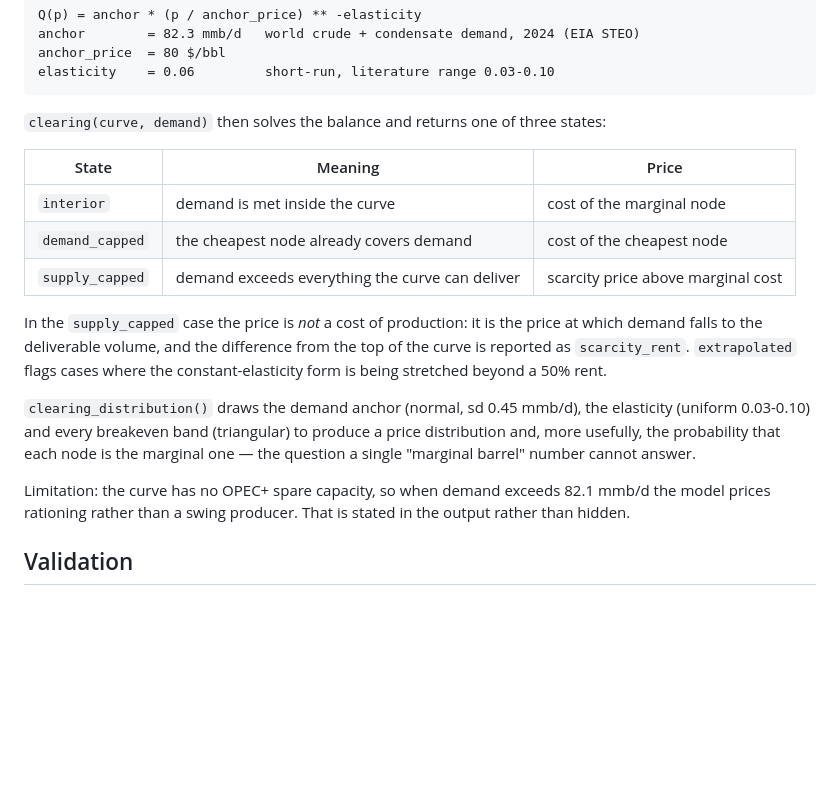
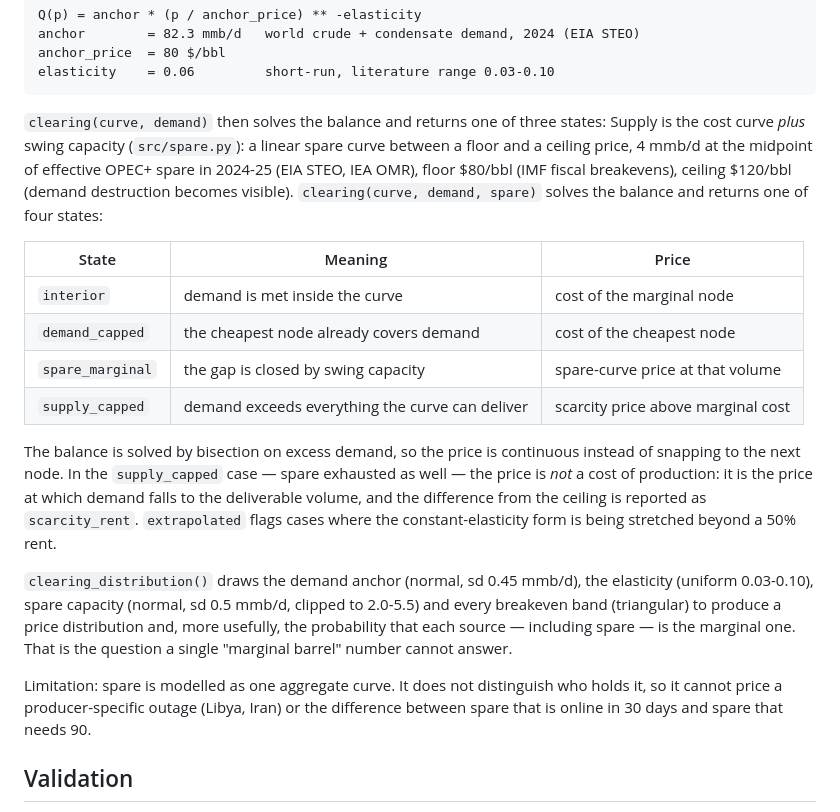
Before and after one commit to Pr0spektor/crude-oil-supply-cost-curve, a Markdown page: docs/METHODS.md, the part around the change. GitHub-like rendering; blank space fills up the shorter version.

````diff
--- a/docs/METHODS.md
+++ b/docs/METHODS.md
@@ -44,25 +44,33 @@ elasticity    = 0.06         short-run, literature range 0.03-0.10
 ```
 
 `clearing(curve, demand)` then solves the balance and returns one of three states:
+Supply is the cost curve *plus* swing capacity (`src/spare.py`): a linear spare curve between a
+floor and a ceiling price, 4 mmb/d at the midpoint of effective OPEC+ spare in 2024-25 (EIA STEO,
+IEA OMR), floor $80/bbl (IMF fiscal breakevens), ceiling $120/bbl (demand destruction becomes
+visible). `clearing(curve, demand, spare)` solves the balance and returns one of four states:
 
 | State | Meaning | Price |
 |---|---|---|
 | `interior` | demand is met inside the curve | cost of the marginal node |
 | `demand_capped` | the cheapest node already covers demand | cost of the cheapest node |
+| `spare_marginal` | the gap is closed by swing capacity | spare-curve price at that volume |
 | `supply_capped` | demand exceeds everything the curve can deliver | scarcity price above marginal cost |
 
-In the `supply_capped` case the price is *not* a cost of production: it is the price at which
-demand falls to the deliverable volume, and the difference from the top of the curve is reported
-as `scarcity_rent`. `extrapolated` flags cases where the constant-elasticity form is being
-stretched beyond a 50% rent.
+The balance is solved by bisection on excess demand, so the price is continuous instead of
+snapping to the next node. In the `supply_capped` case — spare exhausted as well — the price is
+*not* a cost of production: it is the price at which demand falls to the deliverable volume, and
+the difference from the ceiling is reported as `scarcity_rent`. `extrapolated` flags cases where
+the constant-elasticity form is being stretched beyond a 50% rent.
 
 `clearing_distribution()` draws the demand anchor (normal, sd 0.45 mmb/d), the elasticity
-(uniform 0.03-0.10) and every breakeven band (triangular) to produce a price distribution and,
-more usefully, the probability that each node is the marginal one — the question a single
+(uniform 0.03-0.10), spare capacity (normal, sd 0.5 mmb/d, clipped to 2.0-5.5) and every
+breakeven band (triangular) to produce a price distribution and, more usefully, the probability
+that each source — including spare — is the marginal one. That is the question a single
 "marginal barrel" number cannot answer.
 
-Limitation: the curve has no OPEC+ spare capacity, so when demand exceeds 82.1 mmb/d the model
-prices rationing rather than a swing producer. That is stated in the output rather than hidden.
+Limitation: spare is modelled as one aggregate curve. It does not distinguish who holds it, so it
+cannot price a producer-specific outage (Libya, Iran) or the difference between spare that is
+online in 30 days and spare that needs 90.
 
 ## Validation
 - Modelled crude + condensate (≈82 mmb/d) reconciles with total liquids (≈103 mmb/d,
````
Also changed, not shown: INSIGHT_MEMO.md (+13 -12 lines), README.md (+12 -8 lines), results/supply_cost_curve.png, 6 other files.
